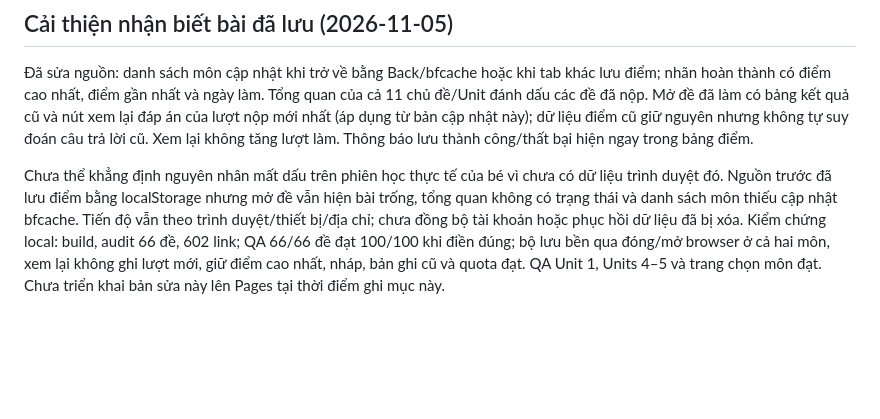
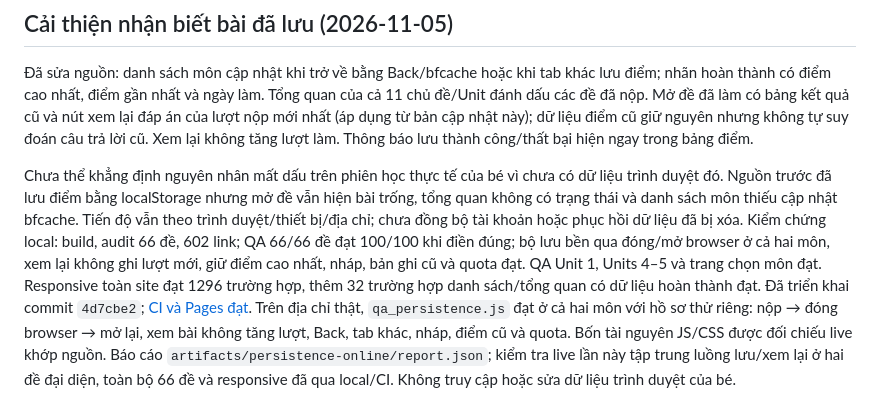
Before and after one commit to Okeydokey8525/Lop_5_Mia, a Markdown page: docs/01_TINH_TRANG.md, the part around the change. Drawn GitHub-style; blank space fills up the shorter version.

Commit message:
Record live persistence verification [skip ci]

```diff
--- a/docs/01_TINH_TRANG.md
+++ b/docs/01_TINH_TRANG.md
@@ -94,4 +94,4 @@ Nguồn engine.js/css và gen_index.py; QA hồi quy tools/qa_drafts.js. Nội d
 
 Đã sửa nguồn: danh sách môn cập nhật khi trở về bằng Back/bfcache hoặc khi tab khác lưu điểm; nhãn hoàn thành có điểm cao nhất, điểm gần nhất và ngày làm. Tổng quan của cả 11 chủ đề/Unit đánh dấu các đề đã nộp. Mở đề đã làm có bảng kết quả cũ và nút xem lại đáp án của lượt nộp mới nhất (áp dụng từ bản cập nhật này); dữ liệu điểm cũ giữ nguyên nhưng không tự suy đoán câu trả lời cũ. Xem lại không tăng lượt làm. Thông báo lưu thành công/thất bại hiện ngay trong bảng điểm.
 
-Chưa thể khẳng định nguyên nhân mất dấu trên phiên học thực tế của bé vì chưa có dữ liệu trình duyệt đó. Nguồn trước đã lưu điểm bằng localStorage nhưng mở đề vẫn hiện bài trống, tổng quan không có trạng thái và danh sách môn thiếu cập nhật bfcache. Tiến độ vẫn theo trình duyệt/thiết bị/địa chỉ; chưa đồng bộ tài khoản hoặc phục hồi dữ liệu đã bị xóa. Kiểm chứng local: build, audit 66 đề, 602 link; QA 66/66 đề đạt 100/100 khi điền đúng; bộ lưu bền qua đóng/mở browser ở cả hai môn, xem lại không ghi lượt mới, giữ điểm cao nhất, nháp, bản ghi cũ và quota đạt. QA Unit 1, Units 4–5 và trang chọn môn đạt. Chưa triển khai bản sửa này lên Pages tại thời điểm ghi mục này.
+Chưa thể khẳng định nguyên nhân mất dấu trên phiên học thực tế của bé vì chưa có dữ liệu trình duyệt đó. Nguồn trước đã lưu điểm bằng localStorage nhưng mở đề vẫn hiện bài trống, tổng quan không có trạng thái và danh sách môn thiếu cập nhật bfcache. Tiến độ vẫn theo trình duyệt/thiết bị/địa chỉ; chưa đồng bộ tài khoản hoặc phục hồi dữ liệu đã bị xóa. Kiểm chứng local: build, audit 66 đề, 602 link; QA 66/66 đề đạt 100/100 khi điền đúng; bộ lưu bền qua đóng/mở browser ở cả hai môn, xem lại không ghi lượt mới, giữ điểm cao nhất, nháp, bản ghi cũ và quota đạt. QA Unit 1, Units 4–5 và trang chọn môn đạt. Responsive toàn site đạt 1296 trường hợp, thêm 32 trường hợp danh sách/tổng quan có dữ liệu hoàn thành đạt. Đã triển khai commit `4d7cbe2`; [CI và Pages đạt](https://github.com/Okeydokey8525/Lop_5_Mia/actions/runs/41956125824). Trên địa chỉ thật, `qa_persistence.js` đạt ở cả hai môn với hồ sơ thử riêng: nộp → đóng browser → mở lại, xem bài không tăng lượt, Back, tab khác, nháp, điểm cũ và quota. Bốn tài nguyên JS/CSS được đối chiếu live khớp nguồn. Báo cáo `artifacts/persistence-online/report.json`; kiểm tra live lần này tập trung luồng lưu/xem lại ở hai đề đại diện, toàn bộ 66 đề và responsive đã qua local/CI. Không truy cập hoặc sửa dữ liệu trình duyệt của bé.
```
